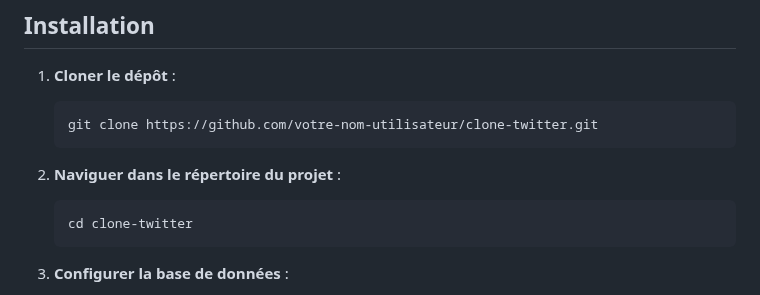
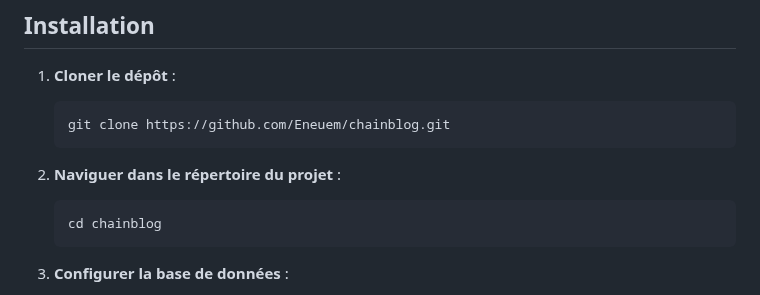
Before and after one commit to Zanko19/chainblog, a Markdown page: README.md, the part around the change. Rendered like a GitHub page.

````diff
--- a/README.md
+++ b/README.md
@@ -16,12 +16,12 @@ Un clone de Twitter développé avec PHP, MySQL et jQuery pour l'interactivité.
 
 1. **Cloner le dépôt** :
     ```sh
-    git clone https://github.com/votre-nom-utilisateur/clone-twitter.git
+    git clone https://github.com/Eneuem/chainblog.git
     ```
 
 2. **Naviguer dans le répertoire du projet** :
     ```sh
-    cd clone-twitter
+    cd chainblog
     ```
 
 3. **Configurer la base de données** :
````
